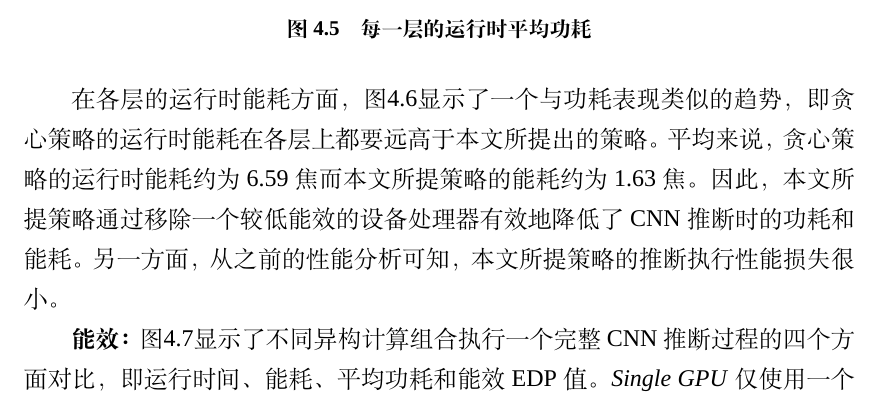
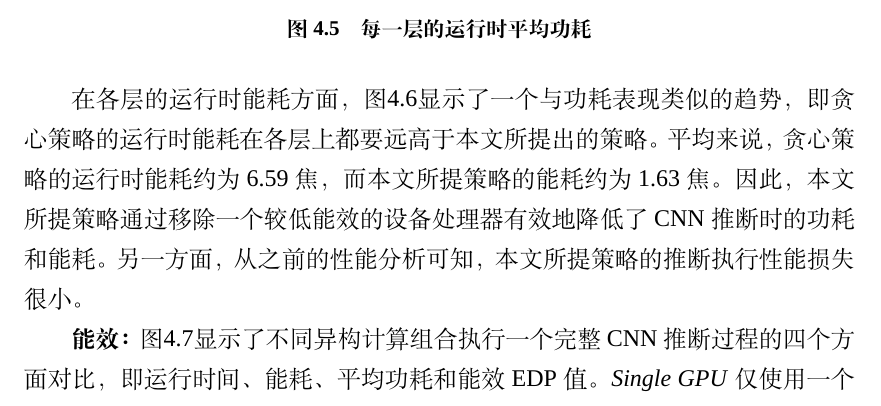
Before and after one commit to wzzju/master_work, a LaTeX thesis (ustcthesis/main.tex, which reads ustcthesis/chapters/compute.tex): part of page 72 of 96 before the commit and part of page 72 of 95 after it, cut so that both start at the same text. Compiled offline with XeLaTeX; a missing font is replaced by an installed copy or a similar font.

Commit message:
20180425

```diff
--- a/ustcthesis/chapters/compute.tex
+++ b/ustcthesis/chapters/compute.tex
@@ -181,13 +181,26 @@
 
 \textbf{功耗和能耗：}图\ref{figure:figure33}描述了两个策略间功耗开销对比。整体上来看，贪心策略的平均功耗约为5.44瓦而本文所提策略的平均功耗约为1.22瓦。从图\ref{figure:figure33}也可以看出，对于所有层而言，本文所提策略的功耗要远低于贪心策略的功耗。这主要是因为移动设备GPUs在设计时更多地关注低功耗而非高性能。移动GPUs通常拥有着较低的运行频率，例如：\texttt{ARM Mali-T628 MP6} GPU最大运行频率为600MHz而\texttt{Samsung Exynos5422} CPU的最大运行频率可达2GHz\cite{hardkernel.com}。
 
+%\begin{figure}[htbp]
+%\begin{minipage}[b]{.5\linewidth}
+%    \centering
+%    \includegraphics[height=0.75\textwidth]{figures/hc_power.pdf}
+%    \caption{每一层的运行时平均功耗}\label{figure:figure33}
+%\end{minipage}
+%\begin{minipage}[b]{.5\linewidth}
+%    \centering
+%    \includegraphics[height=0.75\textwidth]{figures/hc_energy.pdf}
+%    \caption{每一层的运行时能耗}\label{figure:figure34}
+%\end{minipage}
+%\end{figure}
+
 \begin{figure}[htbp]
     \centering
     \includegraphics[height=0.4\textwidth]{figures/hc_power.pdf}
     \caption{每一层的运行时平均功耗}\label{figure:figure33}
 \end{figure}
 
-在各层的运行时能耗方面，图\ref{figure:figure34}显示了一个与功耗表现类似的趋势，即贪心策略的运行时能耗在各层上都要远高于本文所提出的策略。平均来说，贪心策略的运行时能耗约为6.59焦而本文所提策略的能耗约为1.63焦。因此，本文所提策略通过移除一个较低能效的设备处理器有效地降低了CNN推断时的功耗和能耗。另一方面，从之前的性能分析可知，本文所提策略的推断执行性能损失很小。
+在各层的运行时能耗方面，图\ref{figure:figure34}显示了一个与功耗表现类似的趋势，即贪心策略的运行时能耗在各层上都要远高于本文所提出的策略。平均来说，贪心策略的运行时能耗约为6.59焦，而本文所提策略的能耗约为1.63焦。因此，本文所提策略通过移除一个较低能效的设备处理器有效地降低了CNN推断时的功耗和能耗。另一方面，从之前的性能分析可知，本文所提策略的推断执行性能损失很小。
 
 \begin{figure}[htbp]
     \centering
```
Also changed, not shown: ustcthesis/main.tex (+0 -1 lines), ustcthesis/figures/dtw_dist.pdf, ustcthesis/figures/mat.pdf, 1 other file.
